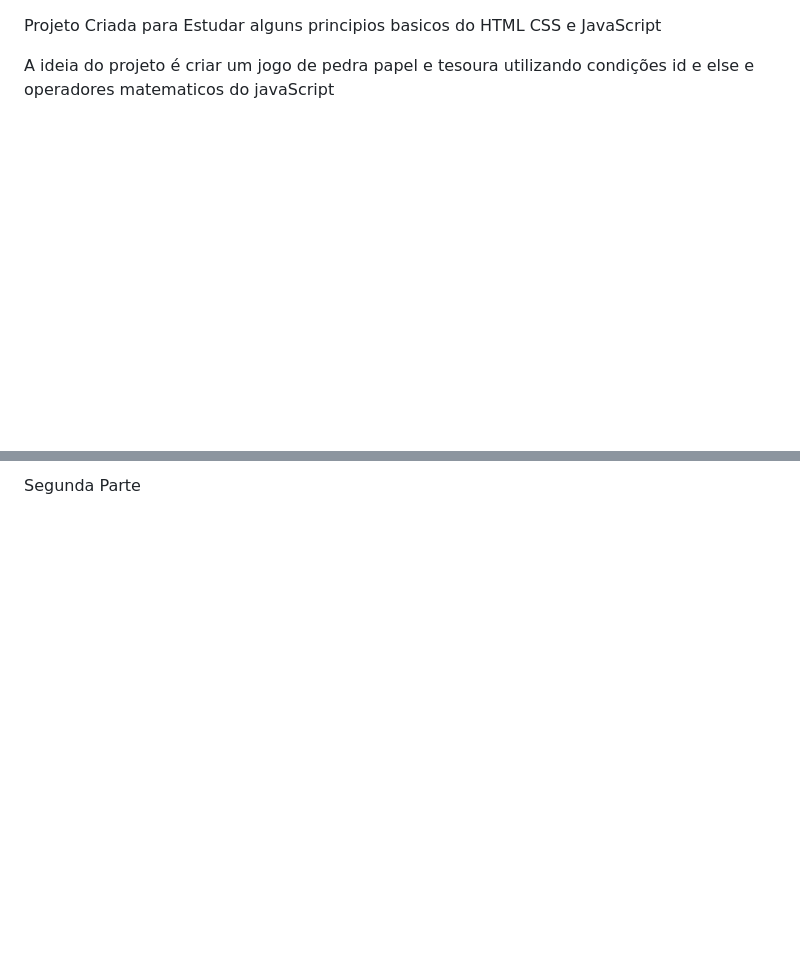
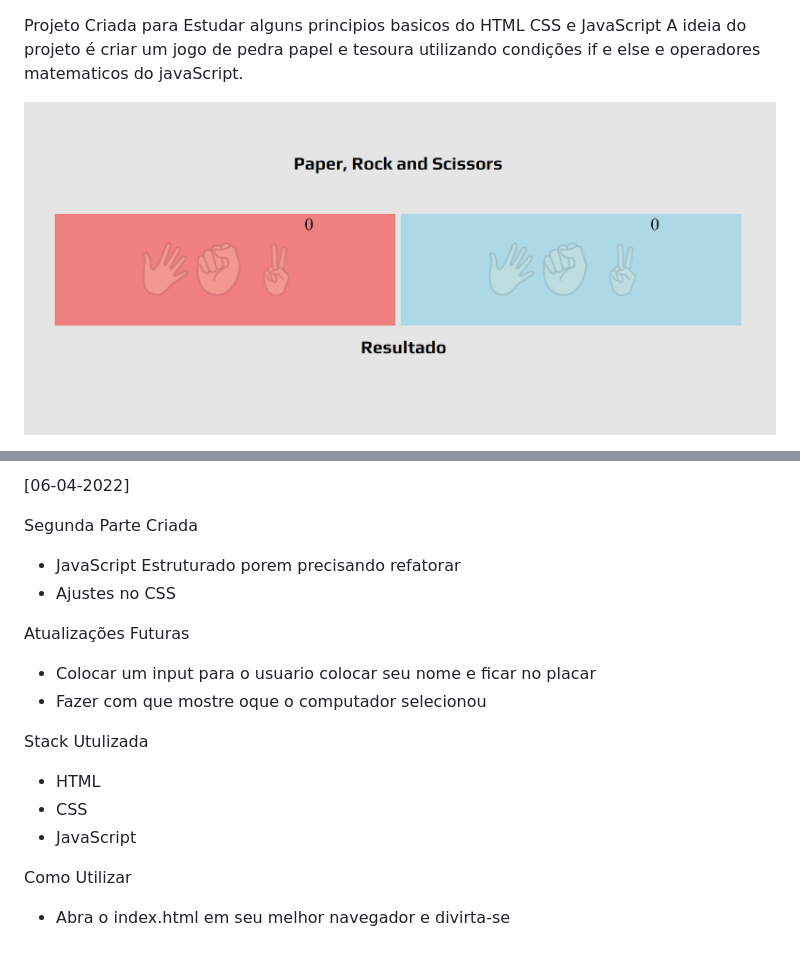
Before and after one commit to WesleyTTeles/Jogo-Pedra-Papel-Tesoura, a Markdown page: README.md, 2 parts joined by grey strips. Rendered like a GitHub page; pictures changed too: assets/img/Screenshot_1.png (added); blank space fills up the shorter version.

Commit message:
JavaScript Criado + Ajustes no CSS e README

```diff
--- a/README.md
+++ b/README.md
@@ -1,5 +3,6 @@
 Projeto Criada para Estudar alguns principios basicos do HTML CSS e JavaScript
+A ideia do projeto é criar um jogo de pedra papel e tesoura utilizando condições if e else
+e operadores matematicos do javaScript.
 
-A ideia do projeto é criar um jogo de pedra papel e tesoura utilizando condições id e else
-e operadores matematicos do javaScript
+![Jogo Pedra Papel e Tesoura](assets/img/Screenshot_1.png)
 
@@ -10,2 +13,24 @@ Primeira Parte Criada [22-03-22]
 
-Segunda Parte
+
+[06-04-2022]
+
+Segunda Parte Criada
+
+- JavaScript Estruturado porem precisando refatorar
+- Ajustes no CSS
+
+Atualizações Futuras
+
+- Colocar um input para o usuario colocar seu nome e ficar no placar
+- Fazer com que mostre oque o computador selecionou
+
+
+Stack Utulizada
+
+- HTML
+- CSS
+- JavaScript
+
+Como Utilizar
+
+- Abra o index.html em seu melhor navegador e divirta-se
```
Also changed, not shown: other parts of README.md (+6 -4 lines), 3 other files.
